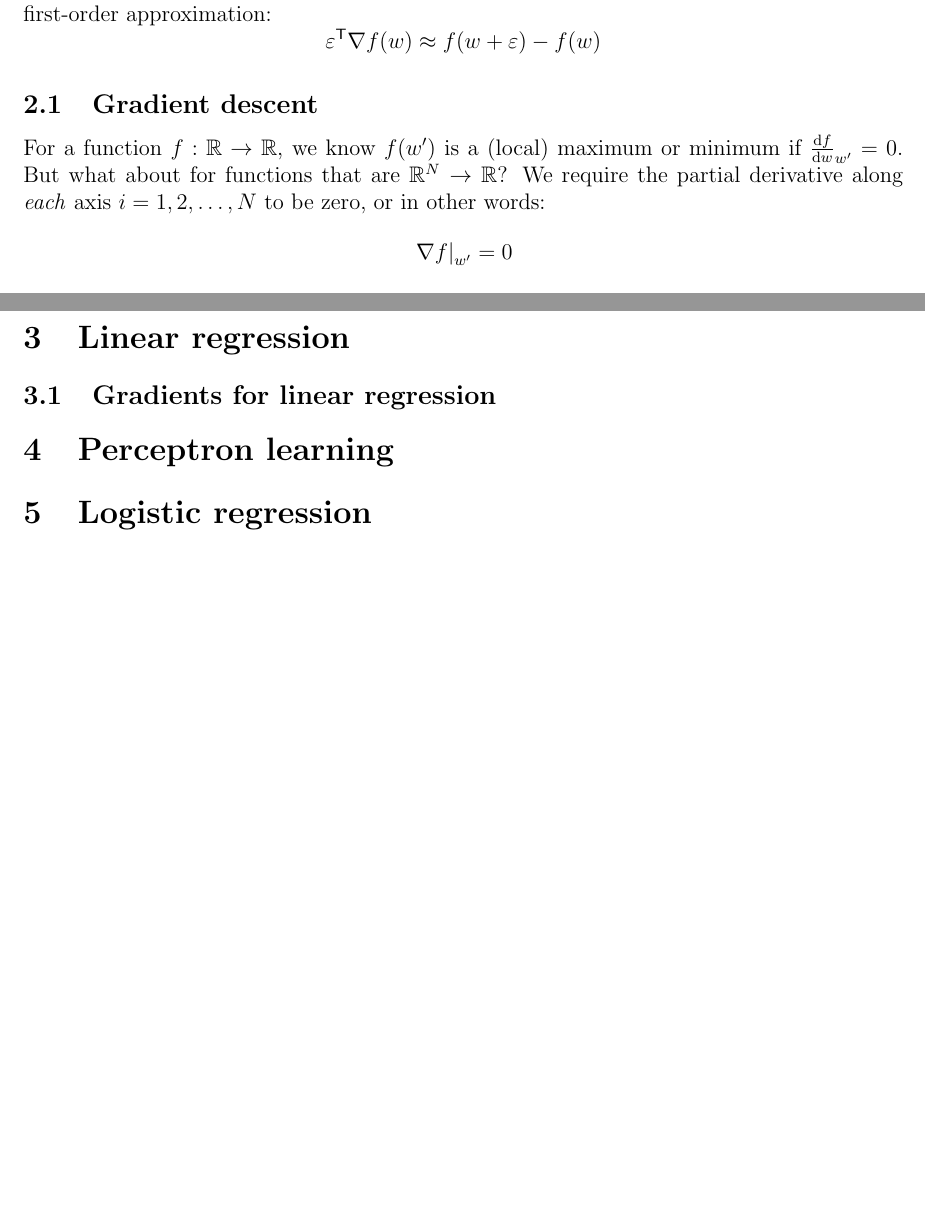
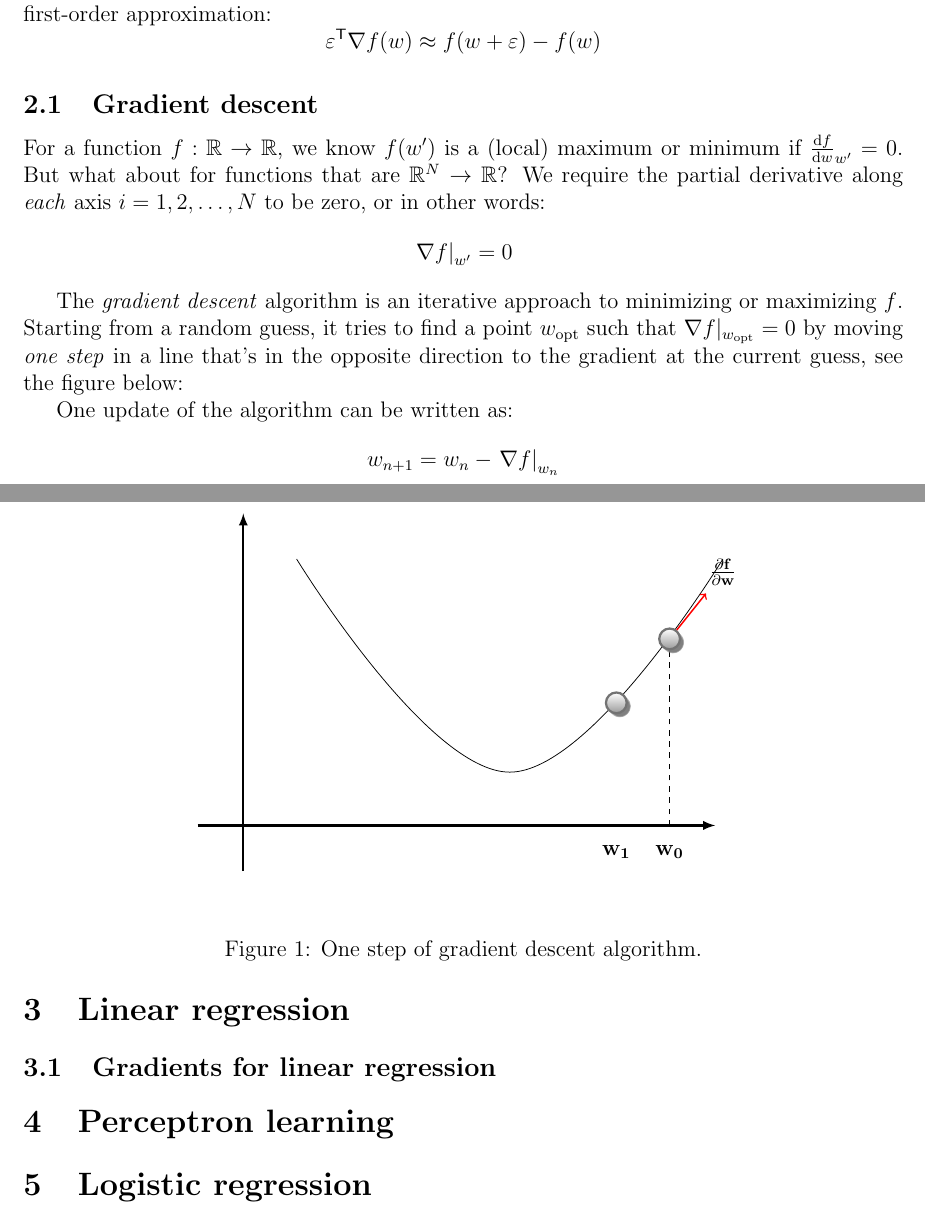
Before and after one commit to drdarshan/notes, a LaTeX document (mlnotes.tex): two parts of pages 2 and 3 of 3, joined at a grey line, cut so that both start at the same text, the shorter picture padded with empty space. Compiled offline with pdfLaTeX.

Commit message:
More updates

```diff
--- a/mlnotes.tex
+++ b/mlnotes.tex
@@ -2,6 +2,7 @@
 \usepackage{fullpage}
 \usepackage{amsmath}
 \usepackage{amssymb}
+\usepackage{tikz}
 \newcommand{\defeq}{\ensuremath\stackrel{\text{\tiny def}}{=}}
 \title{Machine Learning Notes}
 \author{R. Sudarshan}
@@ -61,7 +62,24 @@ derivative along \textit{each} axis $i = 1,2,\ldots,N$ to be zero, or in other w
 \left.\nabla{f}\right|_{w'} = 0
 \]
 
+The \textit{gradient descent} algorithm is an iterative approach to
+minimizing or maximizing $f$. Starting from a random guess, it tries
+to find a point $w_{\text{opt}}$ such that
+$\nabla{f}|_{w_{\text{opt}}} = 0$ by moving \textit{one step} in a
+line that's in the opposite direction to the gradient at the current
+guess, see the figure below:
 
+\begin{figure}[htbp]
+  \begin{center}
+    \input{gradient-descent.tex}
+  \end{center}
+  \caption{One step of gradient descent algorithm.}
+\end{figure}
+
+One update of the algorithm can be written as:
+\[
+w_{n+1} = w_{n} - \left.\nabla{f}\right|_{w_n}
+\]
 
 \section{Linear regression}
 \subsection{Gradients for linear regression}
```
Also changed, not shown: Makefile.
